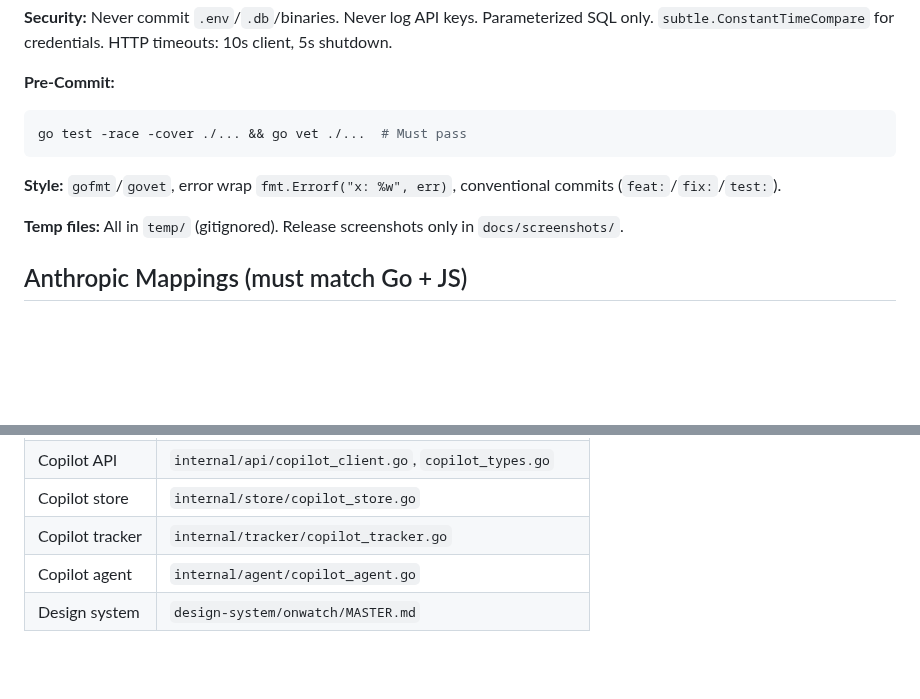
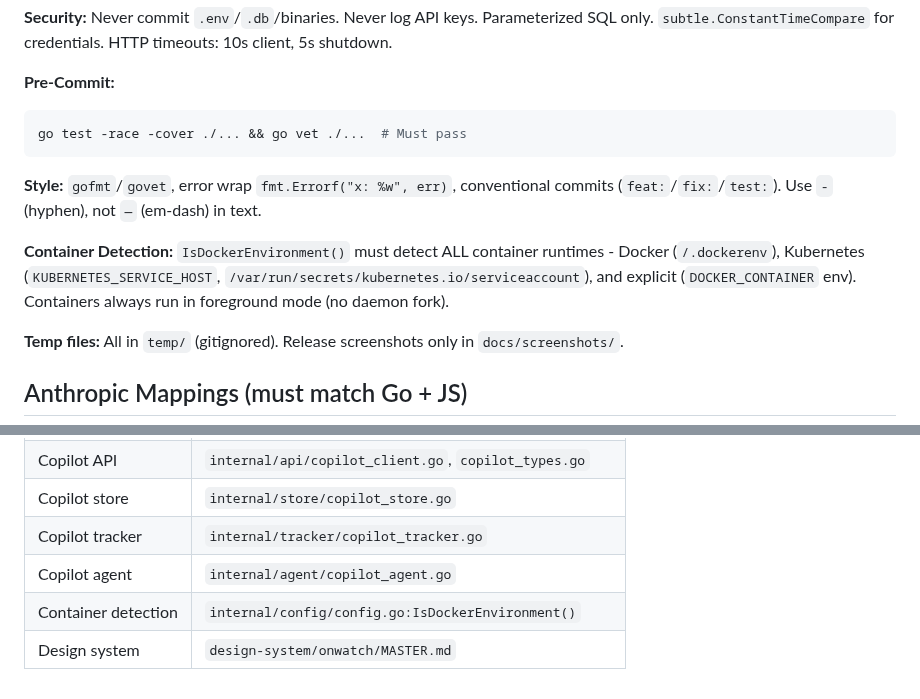
Before and after one commit to onllm-dev/onWatch, a Markdown page: CLAUDE.md, 2 parts joined by grey strips. GitHub-like rendering; blank space fills up the shorter version.

Commit message:
docs: add container detection rule and hyphen style guide to CLAUDE.md

````diff
--- a/CLAUDE.md
+++ b/CLAUDE.md
@@ -85,7 +85,9 @@ go test -race ./...     # ALWAYS before commit
 go test -race -cover ./... && go vet ./...  # Must pass
 ```
 
-**Style:** `gofmt`/`govet`, error wrap `fmt.Errorf("x: %w", err)`, conventional commits (`feat:`/`fix:`/`test:`).
+**Style:** `gofmt`/`govet`, error wrap `fmt.Errorf("x: %w", err)`, conventional commits (`feat:`/`fix:`/`test:`). Use `-` (hyphen), not `—` (em-dash) in text.
+
+**Container Detection:** `IsDockerEnvironment()` must detect ALL container runtimes - Docker (`/.dockerenv`), Kubernetes (`KUBERNETES_SERVICE_HOST`, `/var/run/secrets/kubernetes.io/serviceaccount`), and explicit (`DOCKER_CONTAINER` env). Containers always run in foreground mode (no daemon fork).
 
 **Temp files:** All in `temp/` (gitignored). Release screenshots only in `docs/screenshots/`.
 
@@ -121,4 +123,5 @@ Dashboard thresholds (defaults, customizable via `/settings`): green (0-49%), ye
 | Copilot store | `internal/store/copilot_store.go` |
 | Copilot tracker | `internal/tracker/copilot_tracker.go` |
 | Copilot agent | `internal/agent/copilot_agent.go` |
+| Container detection | `internal/config/config.go:IsDockerEnvironment()` |
 | Design system | `design-system/onwatch/MASTER.md` |
````
